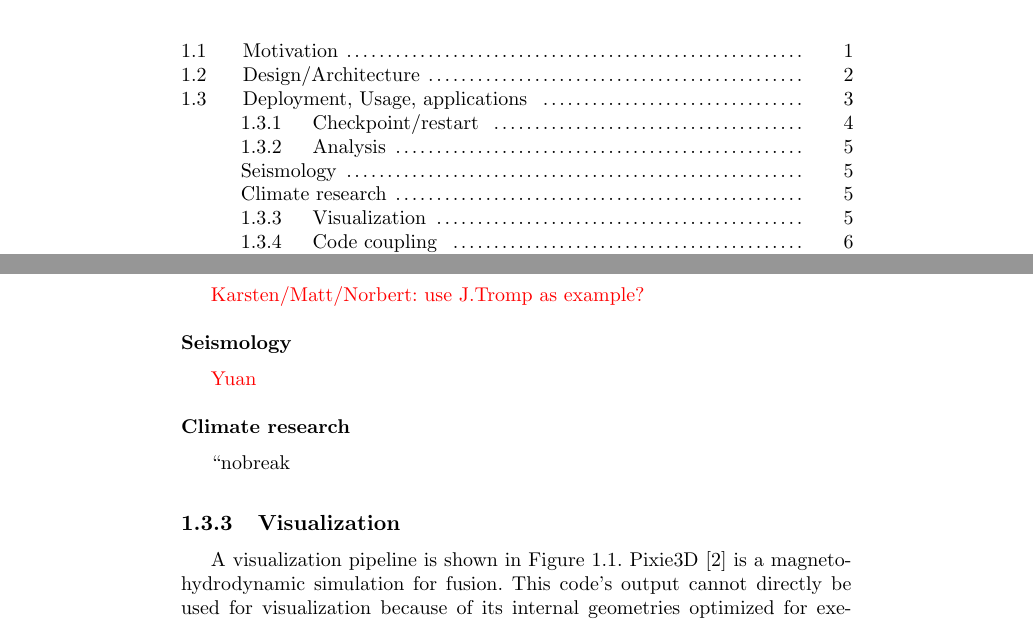
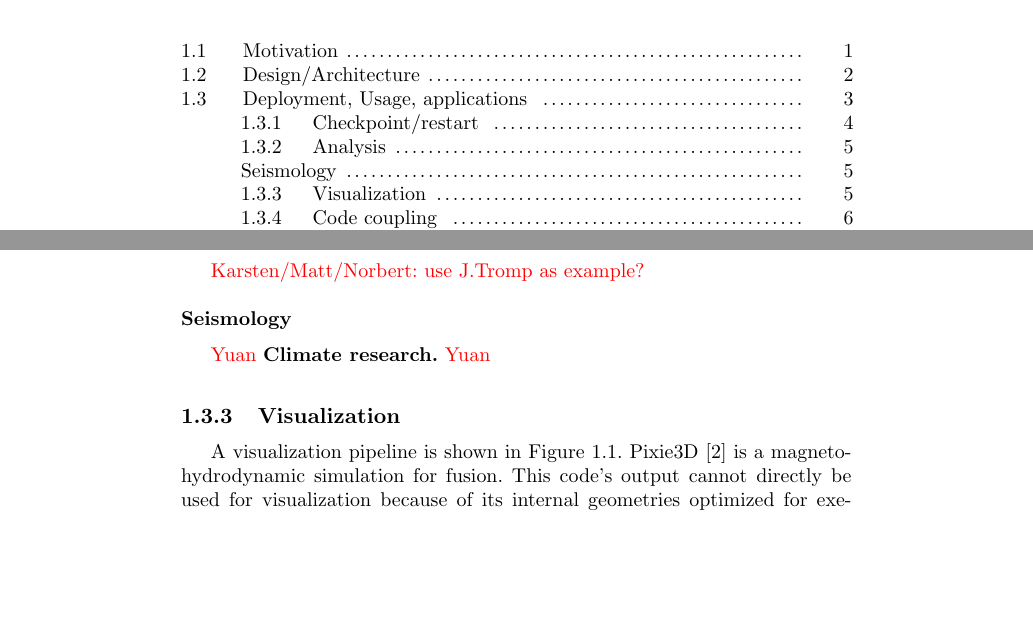
Before and after one commit to pnorbert/hpcio_adios, a LaTeX document (main.tex, which reads Chapters/part3-ch5-adios/analysis-climate.tex): two parts of pages 1 and 5 of 9, joined at a grey line, cut so that both start at the same text, the shorter picture padded with empty space. Compiled offline with pdfLaTeX.

Commit message:
header line change

```diff
--- a/Chapters/part3-ch5-adios/analysis-climate.tex
+++ b/Chapters/part3-ch5-adios/analysis-climate.tex
@@ -1 +1,2 @@
-\subsubsection*{Climate research}
+\noindent{\bf Climate research.}
+{\color {red}Yuan}
```
